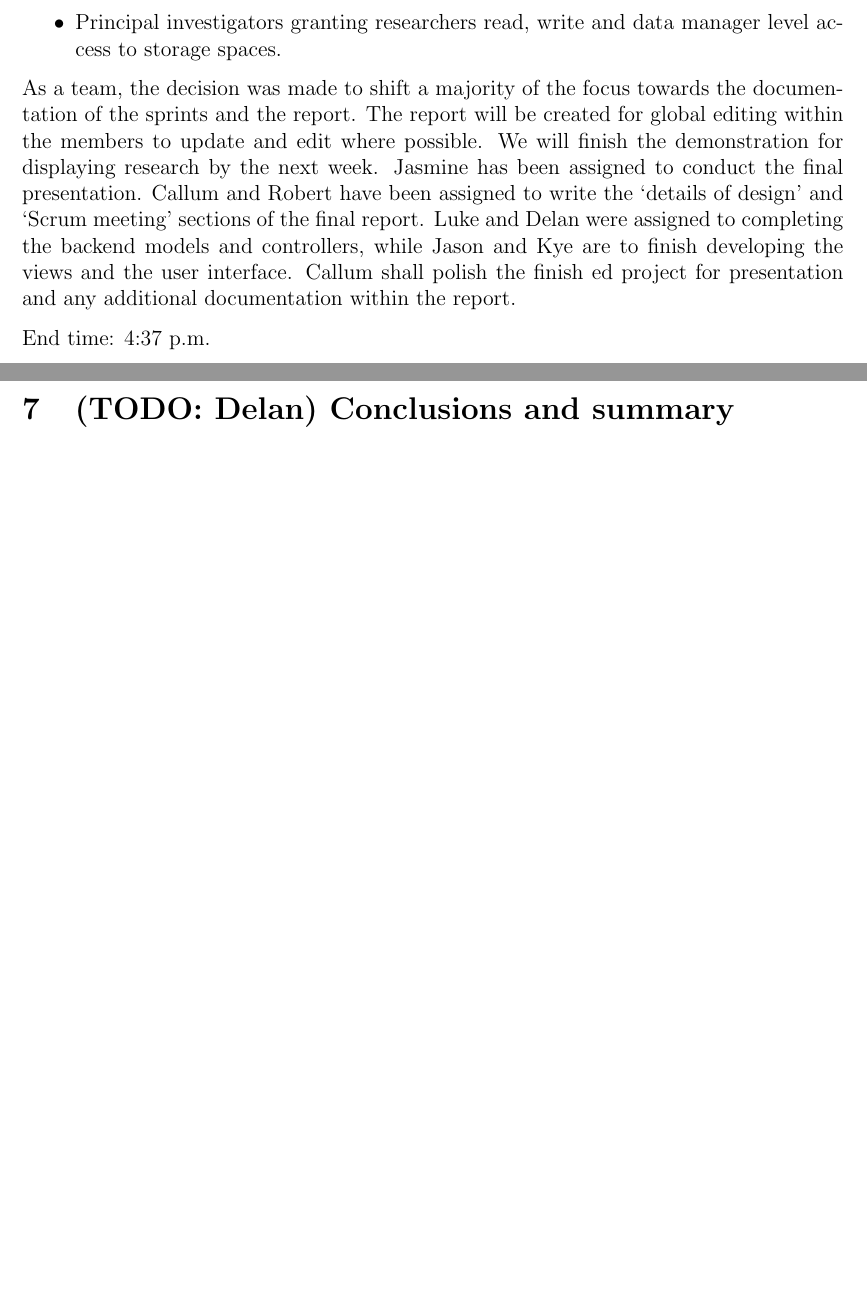
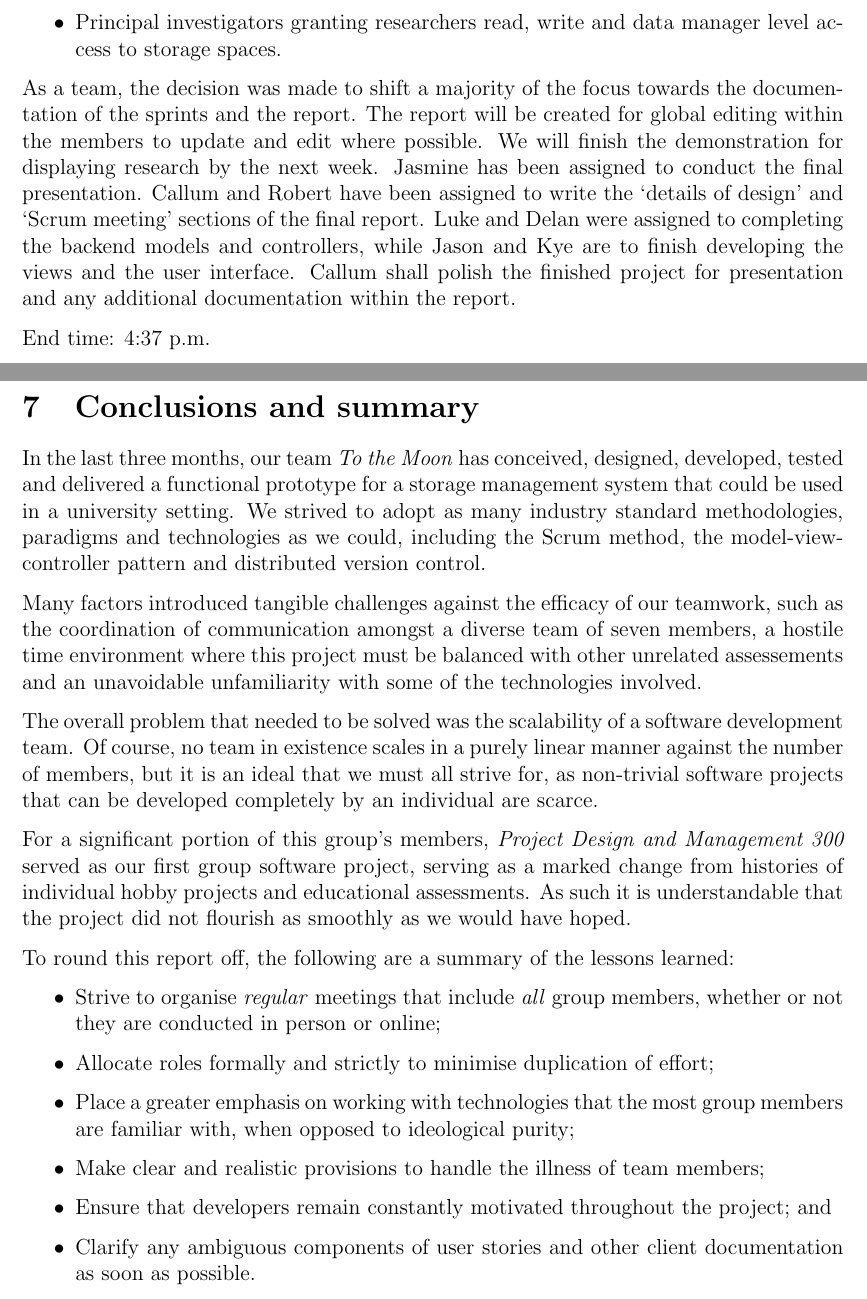
Before and after one commit to delan/tothemoon, a LaTeX document (doc/final/report.tex): two parts of pages 38 and 41 of 42, joined at a grey line, cut so that both start at the same text, the shorter picture padded with empty space. Compiled offline with pdfLaTeX.

Commit message:
remove superfluous space; add final section

```diff
--- a/doc/final/report.tex
+++ b/doc/final/report.tex
@@ -1287,7 +1287,7 @@ has been assigned to conduct the final presentation. Callum and Robert have
 been assigned to write the `details of design' and `Scrum meeting' sections of
 the final report. Luke and Delan were assigned to completing the backend models
 and controllers, while Jason and Kye are to finish developing the views and the
-user interface. Callum shall polish the finish ed project for presentation and
+user interface. Callum shall polish the finished project for presentation and
 any additional documentation within the report.
 
 End time: 4:37 p.m.
@@ -1414,7 +1414,51 @@ rather than thinking a large group would mean less work overall. The amount of
 work in taking to work well together as a team increases a lot for each new
 person added in to the project.
 
-\section{(TODO: Delan) Conclusions and summary}
+\section{Conclusions and summary}
+
+In the last three months, our team \textit{To the Moon} has conceived,
+designed, developed, tested and delivered a functional prototype for a storage
+management system that could be used in a university setting. We strived to
+adopt as many industry standard methodologies, paradigms and technologies as
+we could, including the Scrum method, the model-view-controller pattern and
+distributed version control.
+
+Many factors introduced tangible challenges against the efficacy of our
+teamwork, such as the coordination of communication amongst a diverse team of
+seven members, a hostile time environment where this project must be balanced
+with other unrelated assessements and an unavoidable unfamiliarity with some of
+the technologies involved.
+
+The overall problem that needed to be solved was the scalability of a software
+development team. Of course, no team in existence scales in a purely linear
+manner against the number of members, but it is an ideal that we must all
+strive for, as non-trivial software projects that can be developed completely
+by an individual are scarce.
+
+For a significant portion of this group's members, \textit{Project Design and
+Management 300} served as our first group software project, serving as a marked
+change from histories of individual hobby projects and educational assessments.
+As such it is understandable that the project did not flourish as smoothly as
+we would have hoped.
+
+To round this report off, the following are a summary of the lessons learned:
+
+\begin{itemize}
+	\item Strive to organise \textit{regular} meetings that include
+	      \textit{all} group members, whether or not they are
+	      conducted in person or online;
+	\item Allocate roles formally and strictly to minimise duplication of
+	      effort;
+	\item Place a greater emphasis on working with technologies that the
+	      most group members are familiar with, when opposed to ideological
+	      purity;
+	\item Make clear and realistic provisions to handle the illness of team
+	      members;
+	\item Ensure that developers remain constantly motivated throughout the
+	      project; and
+	\item Clarify any ambiguous components of user stories and other client
+	      documentation as soon as possible.
+\end{itemize}
 
 \begin{sloppypar}
 	\printbibliography
```
